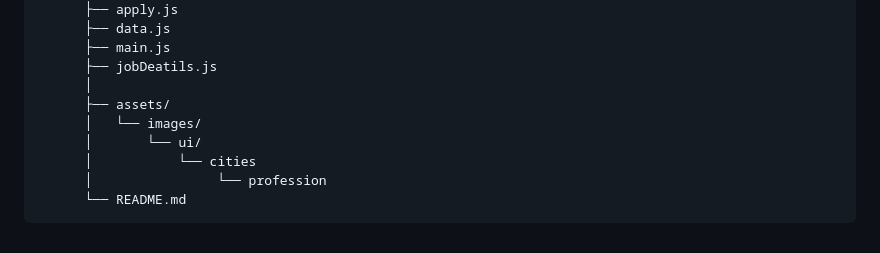
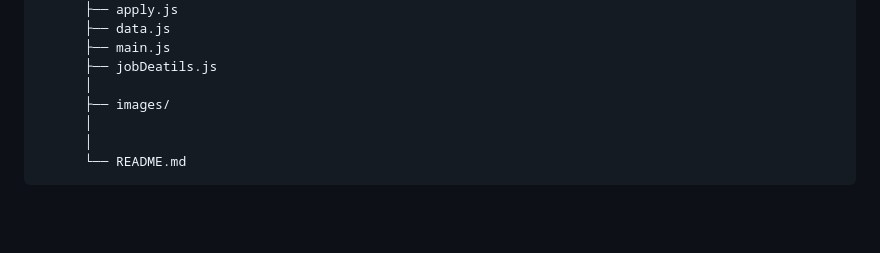
Before and after one commit to Shivanibatra171/recruitment-portal, a Markdown page: README.md, the part around the change. Rendered like a GitHub page; blank space fills up the shorter version.

```diff
--- a/README.md
+++ b/README.md
@@ -108,9 +108,7 @@ Smart-Job-Portal/
           ├── main.js
           ├── jobDeatils.js
           │
-          ├── assets/
-          │   └── images/
-          │       └── ui/
-          │           └── cities
-          │                └── profession
+          ├── images/
+          │
+          │
           └── README.md
```
